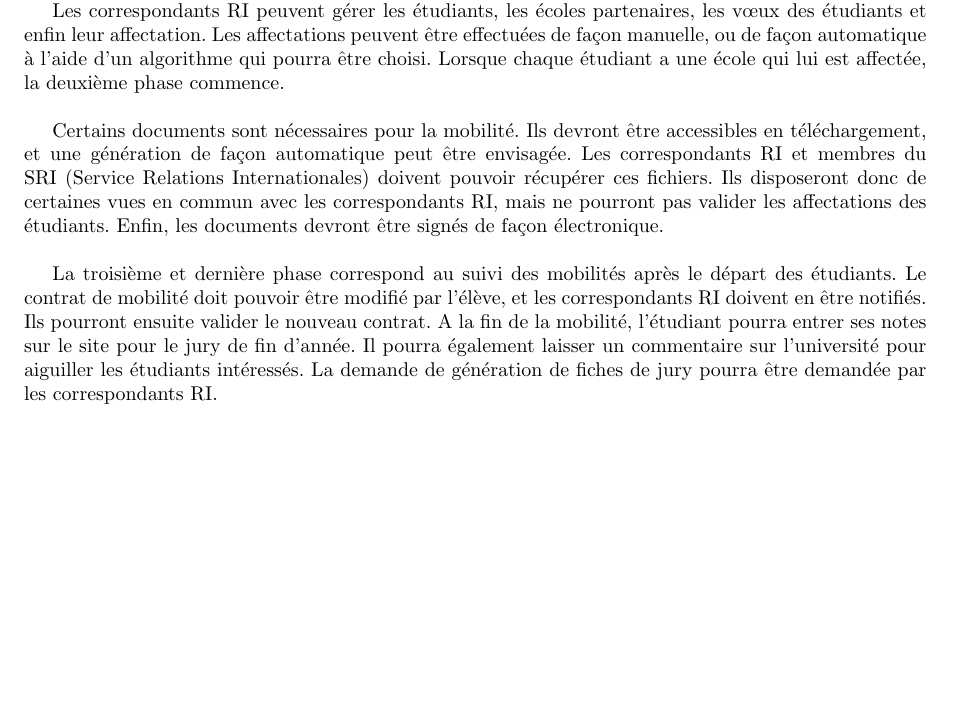
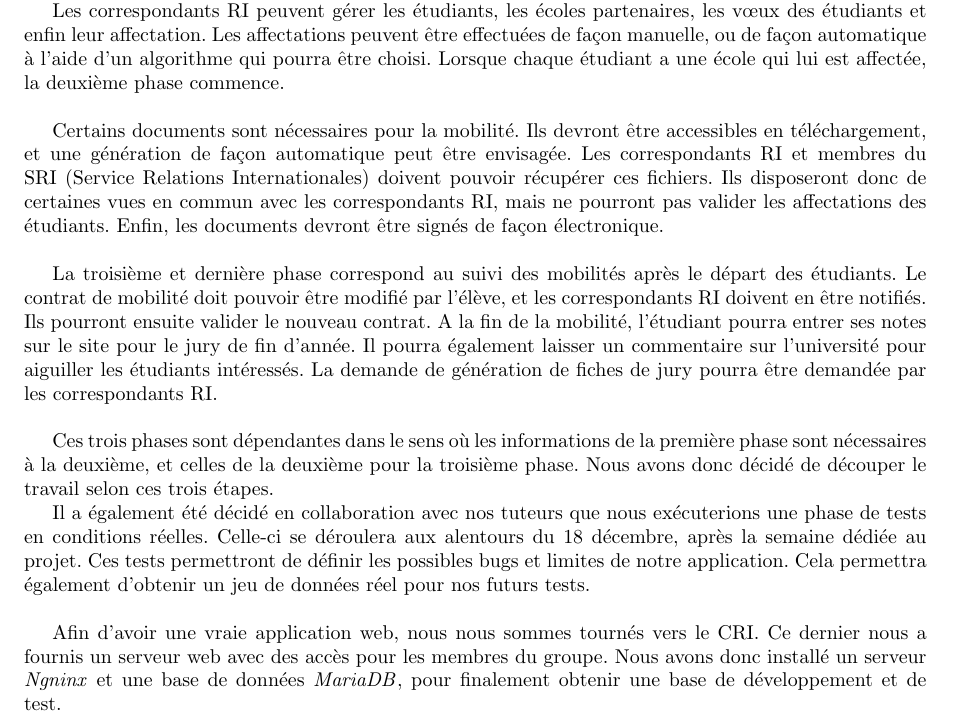
Before and after one commit to Livda/ILikeToMoveIt, a LaTeX document (Rapport de planification/RAPPORT.tex, which reads Rapport de planification/rappel_enjeux.tex): part of page 4 of 5, cut so that both start at the same text, the shorter picture padded with empty space. Compiled offline with pdfLaTeX.

Commit message:
rappel des exigences terminé

```diff
--- a/Rapport de planification/rappel_enjeux.tex
+++ b/Rapport de planification/rappel_enjeux.tex
@@ -22,3 +22,15 @@ Certains documents sont nécessaires pour la mobilité. Ils devront être access
 \bigbreak
 
 La troisième et dernière phase correspond au suivi des mobilités après le départ des étudiants. Le contrat de mobilité doit pouvoir être modifié par l'élève, et les \ris doivent en être notifiés. Ils pourront ensuite valider le nouveau contrat. A la fin de la mobilité, l'étudiant pourra entrer ses notes sur le site pour le jury de fin d'année. Il pourra également laisser un commentaire sur l'université pour aiguiller les étudiants intéressés. La demande de génération de fiches de jury pourra être demandée par les \ris.
+
+
+\bigbreak
+
+Ces trois phases sont dépendantes dans le sens où les informations de la première phase sont nécessaires à la deuxième, et celles de la deuxième pour la troisième phase. Nous avons donc décidé de découper le travail selon ces trois étapes.
+
+Il a également été décidé en collaboration avec nos tuteurs que nous exécuterions une phase de tests en conditions réelles. Celle-ci se déroulera aux alentours du 18 décembre, après la semaine dédiée au projet. Ces tests permettront de définir les possibles bugs et limites de notre application. Cela permettra également d'obtenir un jeu de données réel pour nos futurs tests.
+
+
+\bigbreak
+
+Afin d'avoir une vraie application web, nous nous sommes tournés vers le CRI. Ce dernier nous a fournis un serveur web avec des accès pour les membres du groupe. Nous avons donc installé un serveur \textit{Ngninx} et une base de données \mdb, pour finalement obtenir une base de développement et de test.
```
